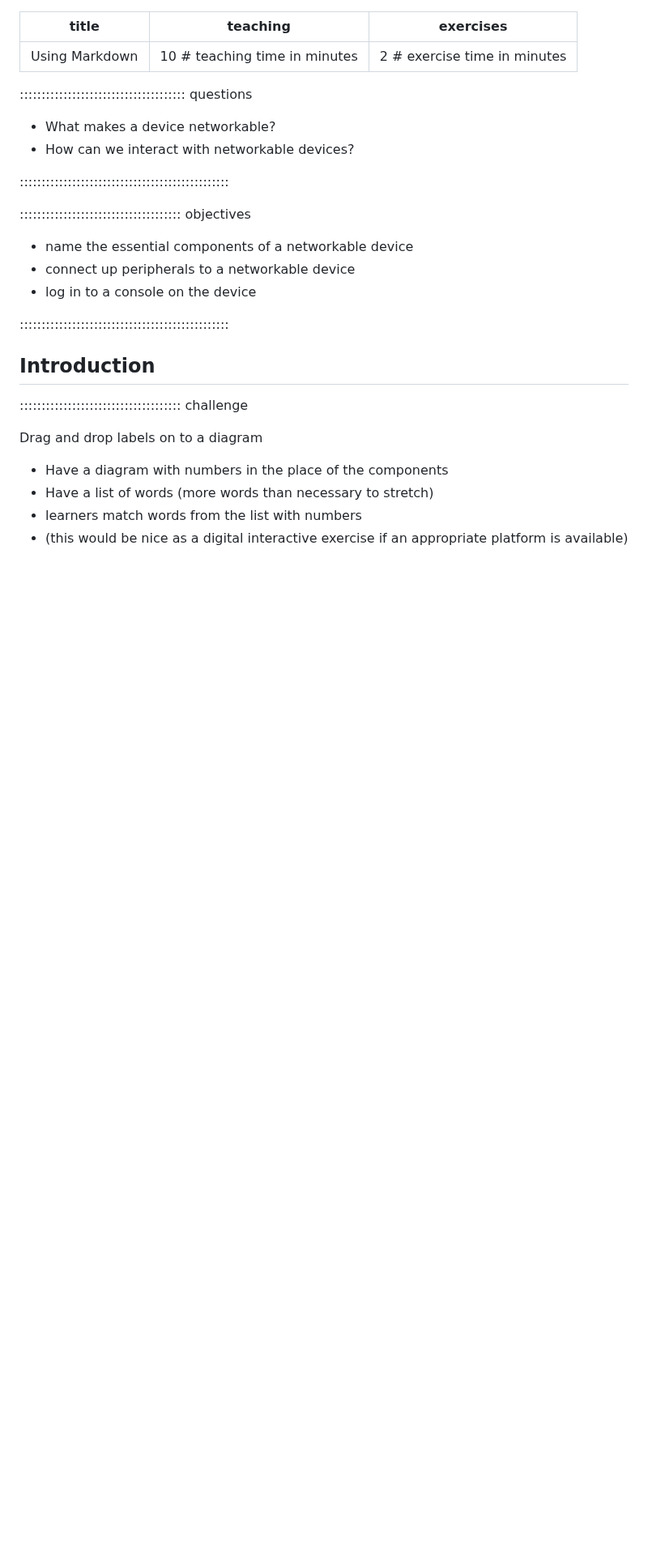
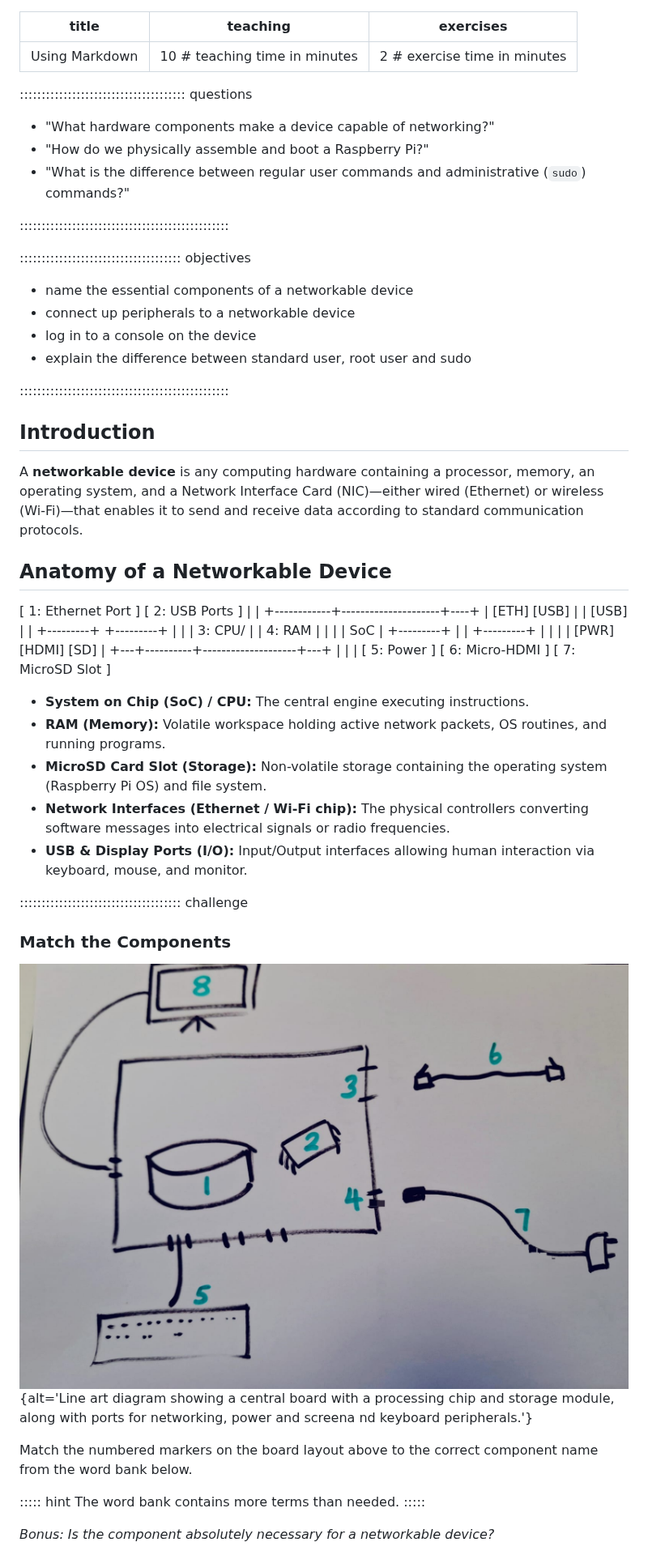
Before and after one commit to NewcastleRSE-Training/networking-intro, a Markdown page: episodes/setup_device.md, the part around one of its changes. Shown at 81% size. Drawn GitHub-style; pictures changed too: episodes/fig/networkable_device_pic.jpeg (added); blank space fills up the shorter version.

Commit message:
Updating the setup device ep and adding an image for this

```diff
--- a/episodes/setup_device.md
+++ b/episodes/setup_device.md
@@ -6,8 +6,9 @@ exercises: 2 # exercise time in minutes
 
 :::::::::::::::::::::::::::::::::::::: questions
 
-- What makes a device networkable?
-- How can we interact with networkable devices?
+- "What hardware components make a device capable of networking?"
+- "How do we physically assemble and boot a Raspberry Pi?"
+- "What is the difference between regular user commands and administrative (`sudo`) commands?"
 
 ::::::::::::::::::::::::::::::::::::::::::::::::
 
@@ -16,15 +17,50 @@ exercises: 2 # exercise time in minutes
  - name the essential components of a networkable device
  - connect up peripherals to a networkable device
  - log in to a console on the device
+ - explain the difference between standard user, root user and sudo
 
 ::::::::::::::::::::::::::::::::::::::::::::::::
 
 ## Introduction
 
+A **networkable device** is any computing hardware containing a processor, memory, an operating system, and a Network Interface Card (NIC)—either wired (Ethernet) or wireless (Wi-Fi)—that enables it to send and receive data according to standard communication protocols.
+
+## Anatomy of a Networkable Device
+
+[ 1: Ethernet Port ]   [ 2: USB Ports ]
+                  |                     |
+     +------------+---------------------+----+
+     |   [ETH]                         [USB] |
+     |                                 [USB] |
+     |   +---------+     +---------+         |
+     |   | 3: CPU/ |     | 4: RAM  |         |
+     |   | SoC     |     +---------+         |
+     |   +---------+                         |
+     |                                       |
+     | [PWR]      [HDMI]               [SD]  |
+     +---+----------+--------------------+---+
+         |          |                    |
+[ 5: Power ]   [ 6: Micro-HDMI ]   [ 7: MicroSD Slot ]
+
+* **System on Chip (SoC) / CPU:** The central engine executing instructions.
+* **RAM (Memory):** Volatile workspace holding active network packets, OS routines, and running programs.
+* **MicroSD Card Slot (Storage):** Non-volatile storage containing the operating system (Raspberry Pi OS) and file system.
+* **Network Interfaces (Ethernet / Wi-Fi chip):** The physical controllers converting software messages into electrical signals or radio frequencies.
+* **USB & Display Ports (I/O):** Input/Output interfaces allowing human interaction via keyboard, mouse, and monitor.
+
 ::::::::::::::::::::::::::::::::::::: challenge
 
-Drag and drop labels on to a diagram
-- Have a diagram with numbers in the place of the components
-- Have a list of words (more words than necessary to stretch)
-- learners match words from the list with numbers
-- (this would be nice as a digital interactive exercise if an appropriate platform is available)
+### Match the Components
+
+
+![Diagram of a generic networkable device](fig/networkable_device_pic.jpeg){alt='Line art diagram showing a central board with a processing chip and storage module, along with ports for networking, power and screena nd keyboard peripherals.'}
+
+
+Match the numbered markers on the board layout above to the correct component name from the word bank below.
+
+::::: hint
+The word bank contains more terms than needed.
+:::::
+
+*Bonus: Is the component absolutely necessary for a networkable device?*
+
```
Also changed, not shown: other parts of episodes/setup_device.md (+64 -0 lines).
